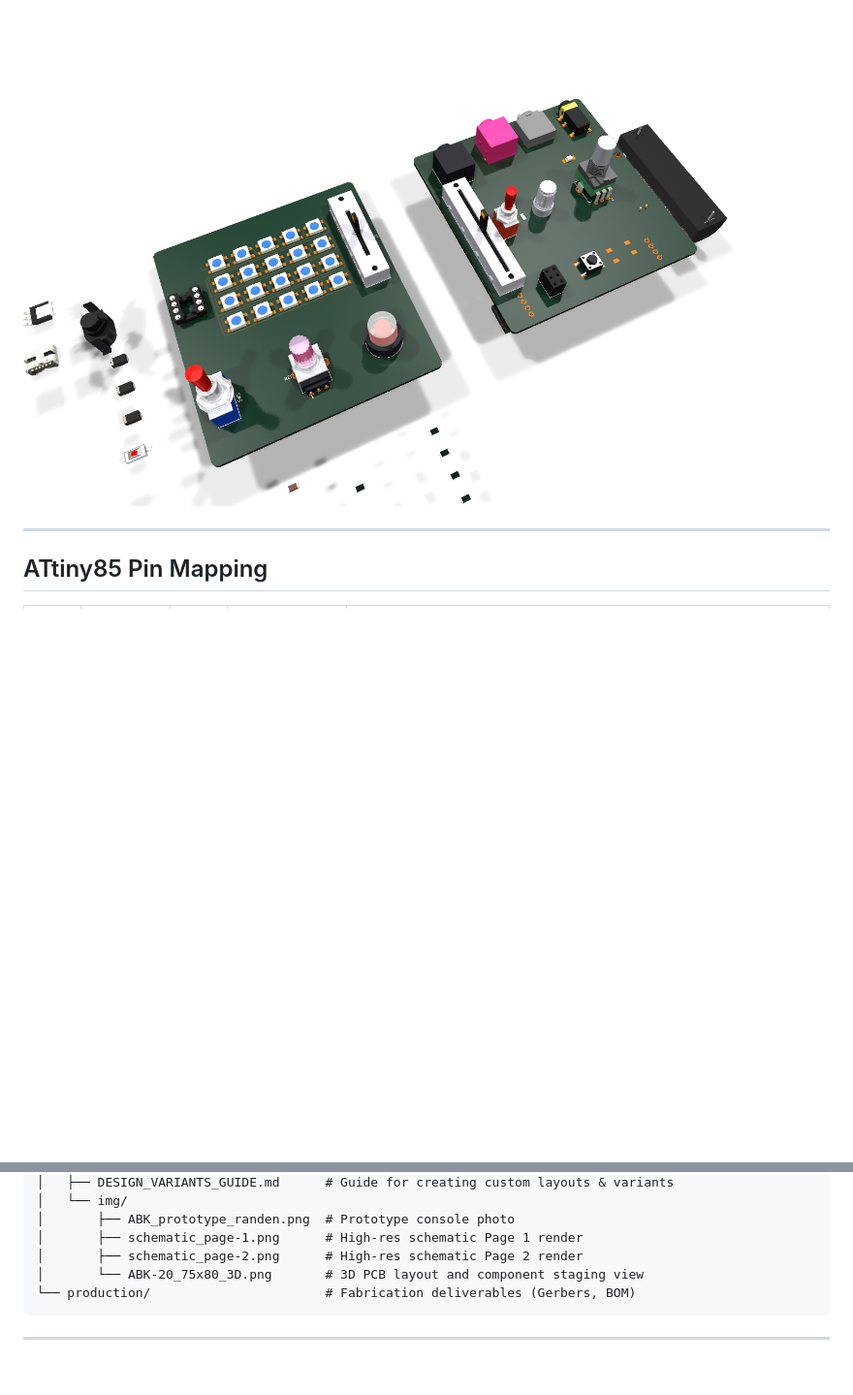
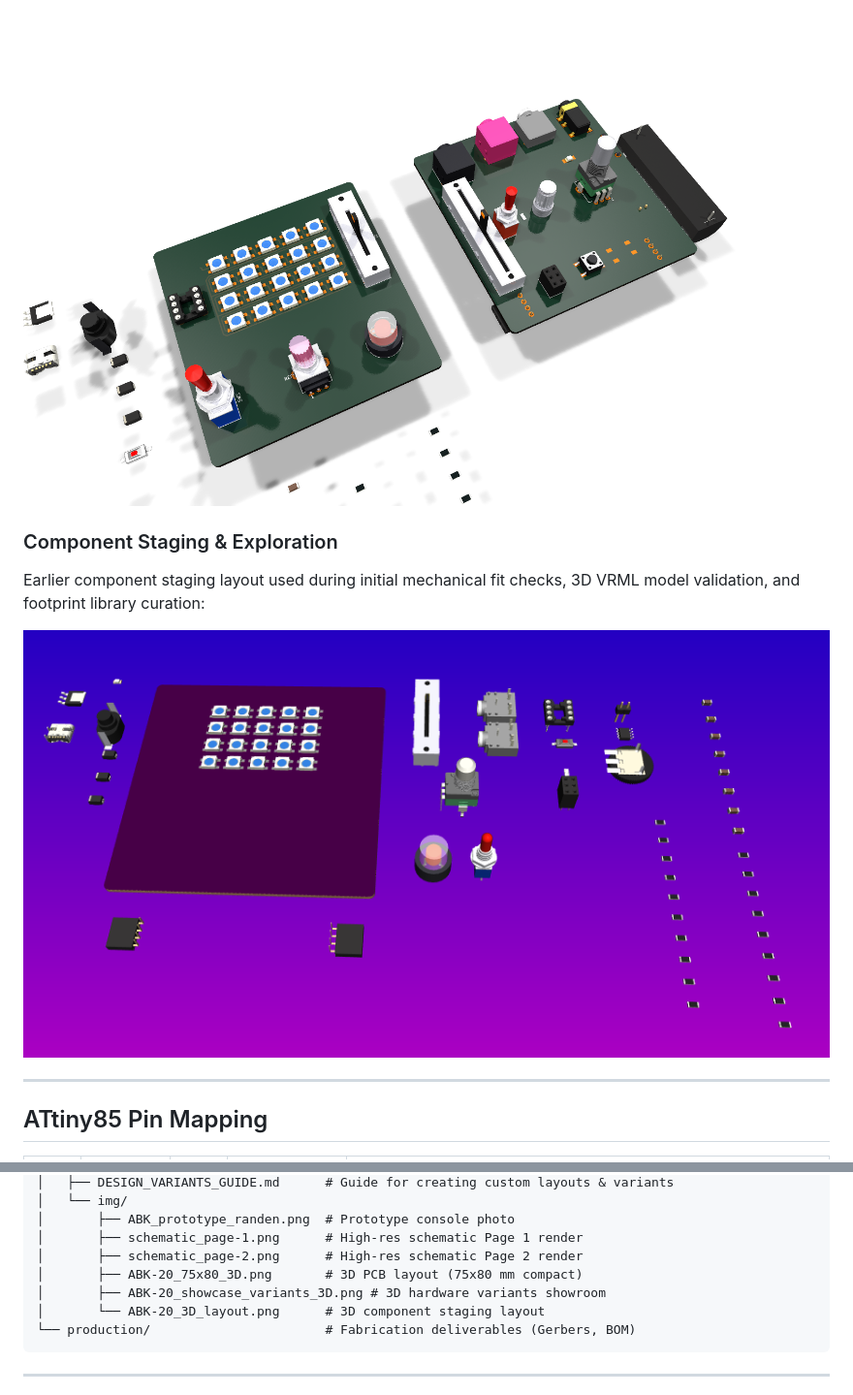
Before and after one commit to 8BitMixtape/ABK-20, a Markdown page: README.md, 2 parts joined by grey strips. Shown at 97% size. Drawn GitHub-style; blank space fills up the shorter version.

Commit message:
docs(readme): add earlier staging layout render to documentation

````diff
--- a/README.md
+++ b/README.md
@@ -77,6 +77,13 @@ The repository includes a dedicated standalone showroom board ([`ABK-20_showcase
   <img src="docs/img/ABK-20_showcase_variants_3D.png" alt="ABK-20 Hardware Variants Showroom" width="850" />
 </p>
 
+### Component Staging & Exploration
+Earlier component staging layout used during initial mechanical fit checks, 3D VRML model validation, and footprint library curation:
+
+<p align="center">
+  <img src="docs/img/ABK-20_3D_layout.png" alt="ABK-20 Component Staging Layout" width="850" />
+</p>
+
 ---
 
 ## ATtiny85 Pin Mapping
@@ -122,7 +129,9 @@ ABK-20/
 │       ├── ABK_prototype_randen.png  # Prototype console photo
 │       ├── schematic_page-1.png      # High-res schematic Page 1 render
 │       ├── schematic_page-2.png      # High-res schematic Page 2 render
-│       └── ABK-20_75x80_3D.png       # 3D PCB layout and component staging view
+│       ├── ABK-20_75x80_3D.png       # 3D PCB layout (75x80 mm compact)
+│       ├── ABK-20_showcase_variants_3D.png # 3D hardware variants showroom
+│       └── ABK-20_3D_layout.png      # 3D component staging layout
 └── production/                       # Fabrication deliverables (Gerbers, BOM)
 ```
 
````
